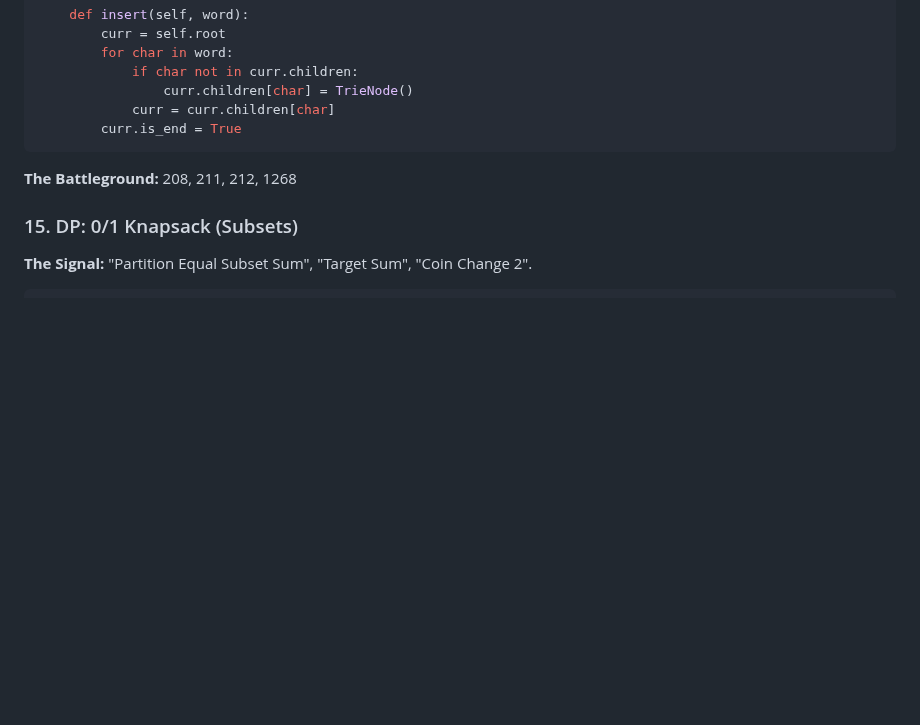
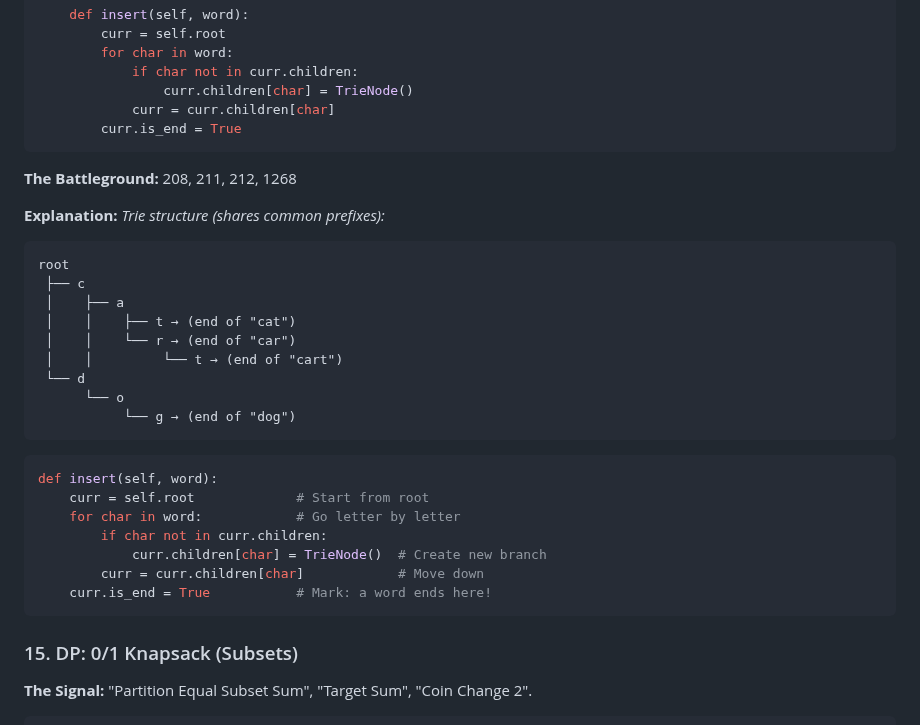
Before and after one commit to rushabhT3/books-and-notes, a Markdown page: patterns/GEMINI_GOOGLE.md, the part around the change. Rendered like a GitHub page; blank space fills up the shorter version.

Commit message:
trienode update

````diff
--- a/patterns/GEMINI_GOOGLE.md
+++ b/patterns/GEMINI_GOOGLE.md
@@ -424,6 +424,29 @@ class Trie:
 ```
 **The Battleground:** 208, 211, 212, 1268
 
+**Explanation:**
+*Trie structure (shares common prefixes):*
+```text
+root
+ ├── c
+ │    ├── a
+ │    │    ├── t → (end of "cat")
+ │    │    └── r → (end of "car")
+ │    │         └── t → (end of "cart")
+ └── d
+      └── o
+           └── g → (end of "dog")
+```
+```python
+def insert(self, word):
+    curr = self.root             # Start from root
+    for char in word:            # Go letter by letter
+        if char not in curr.children:
+            curr.children[char] = TrieNode()  # Create new branch
+        curr = curr.children[char]            # Move down
+    curr.is_end = True           # Mark: a word ends here!
+```
+
 ### 15. DP: 0/1 Knapsack (Subsets)
 **The Signal:** "Partition Equal Subset Sum", "Target Sum", "Coin Change 2".
 ```python
````
